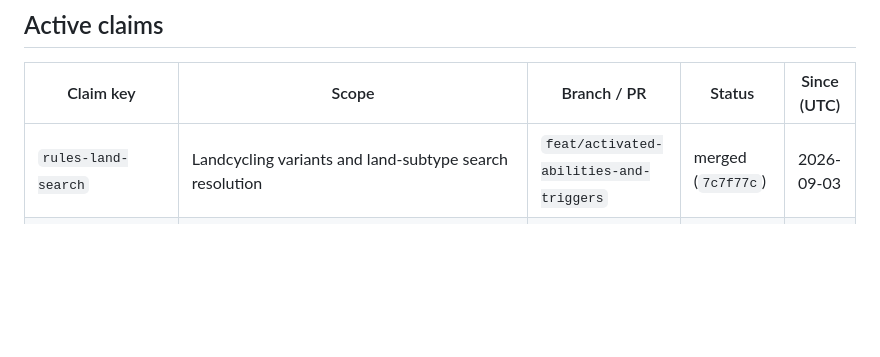
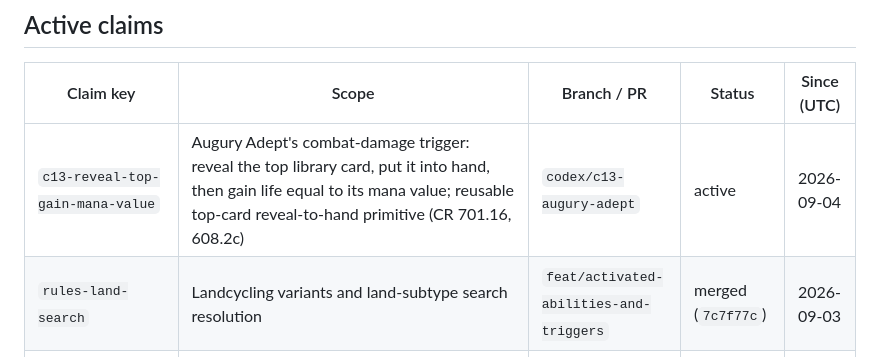
Before and after one commit to MatyMeatBoy/lamagia, a Markdown page: docs/WORK_CLAIMS.md, the part around the change. GitHub-like rendering; blank space fills up the shorter version.

Commit message:
docs(workers): claim C13 top-card life primitive

```diff
--- a/docs/WORK_CLAIMS.md
+++ b/docs/WORK_CLAIMS.md
@@ -17,6 +17,7 @@ feature name.
 
 | Claim key | Scope | Branch / PR | Status | Since (UTC) |
 | --- | --- | --- | --- | --- |
+| `c13-reveal-top-gain-mana-value` | Augury Adept's combat-damage trigger: reveal the top library card, put it into hand, then gain life equal to its mana value; reusable top-card reveal-to-hand primitive (CR 701.16, 608.2c) | `codex/c13-augury-adept` | active | 2026-09-04 |
 | `rules-land-search` | Landcycling variants and land-subtype search resolution | `feat/activated-abilities-and-triggers` | merged (`7c7f77c`) | 2026-09-03 |
 | `rules-equipment` | Equip actions, attachment state, and Equipment static bonuses | `codex/c13-equipment-cluster` | merged (`f61a096`) | 2026-09-03 |
 | `rules-c13-reprint-equivalence` | Verify C13 reprints reuse existing oracle-driven rules for Command Tower and Decree of Pain; track Army of the Damned's Flashback gap | `codex/c13-equipment-cluster` | merged (`44d0e78`) | 2026-09-04 |
```
